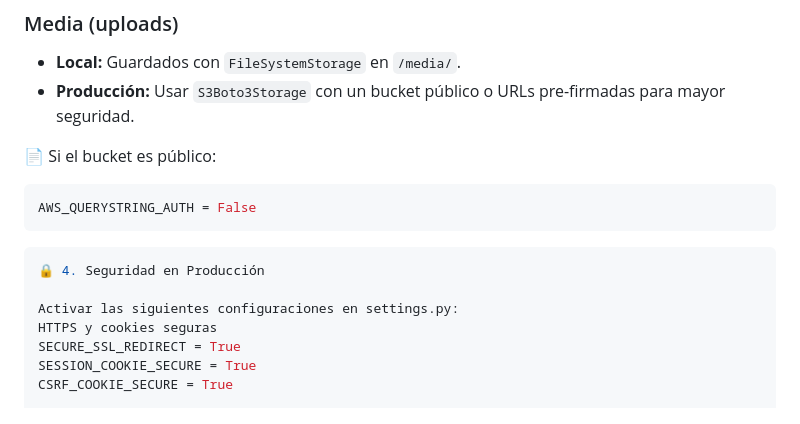
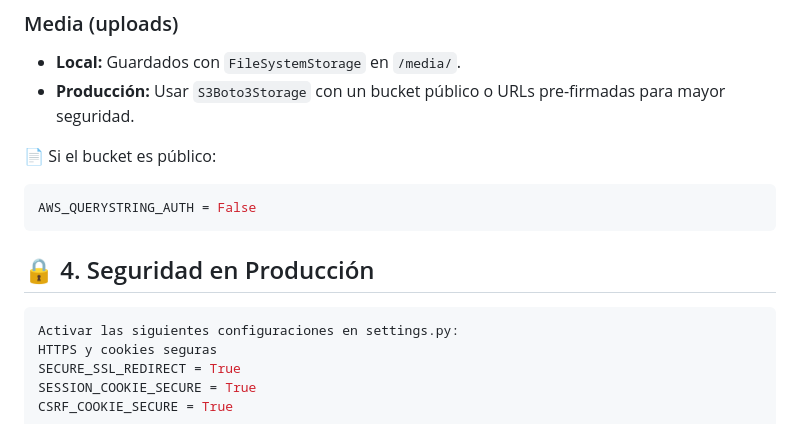
Before and after one commit to santi4246/project-blog-django, a Markdown page: ProyectoDjango/readme.md, the part around the change. Drawn GitHub-style.

````diff
--- a/ProyectoDjango/readme.md
+++ b/ProyectoDjango/readme.md
@@ -66,9 +66,9 @@ Configurar las siguientes variables antes de ejecutar el deploy:
 ```python
 AWS_QUERYSTRING_AUTH = False
 ```
+
+## 🔒 4. Seguridad en Producción
 ```python
-🔒 4. Seguridad en Producción
-
 Activar las siguientes configuraciones en settings.py:
 HTTPS y cookies seguras
 SECURE_SSL_REDIRECT = True
````
